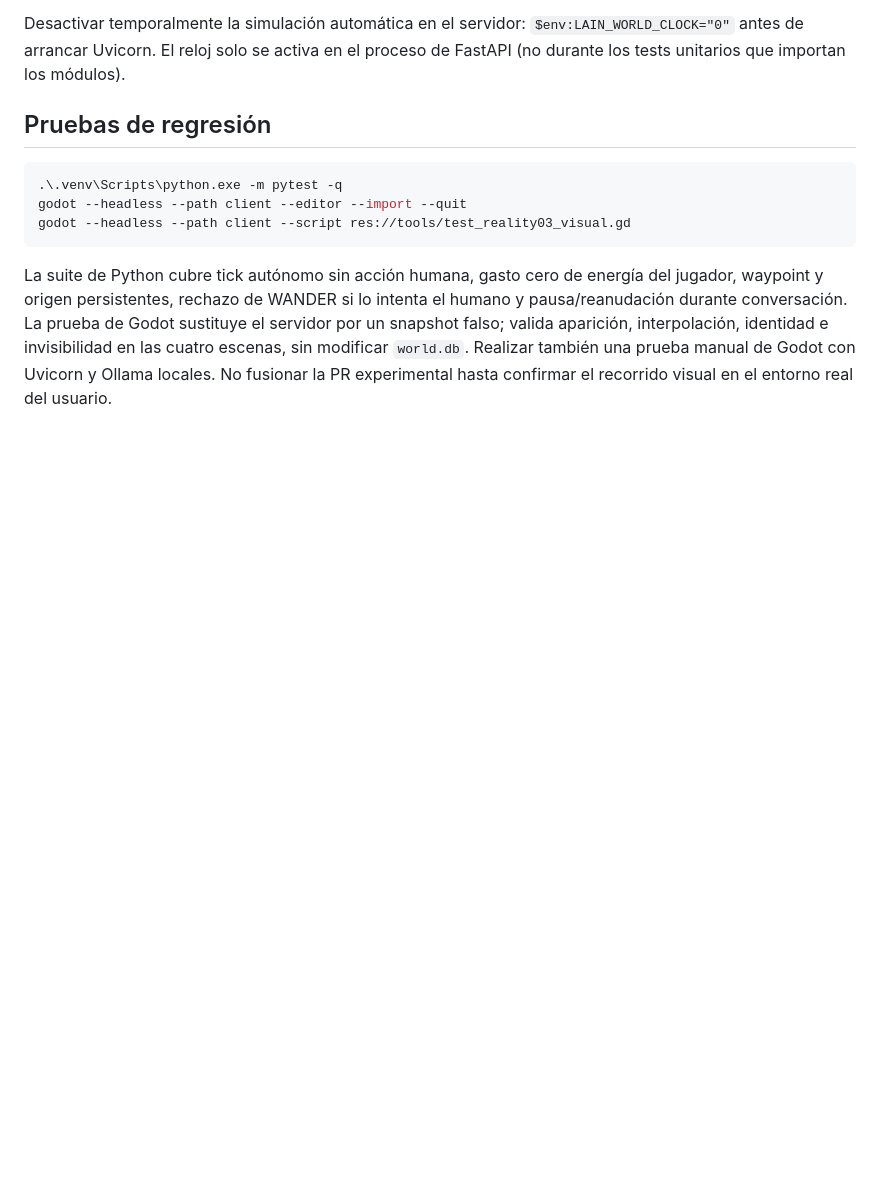
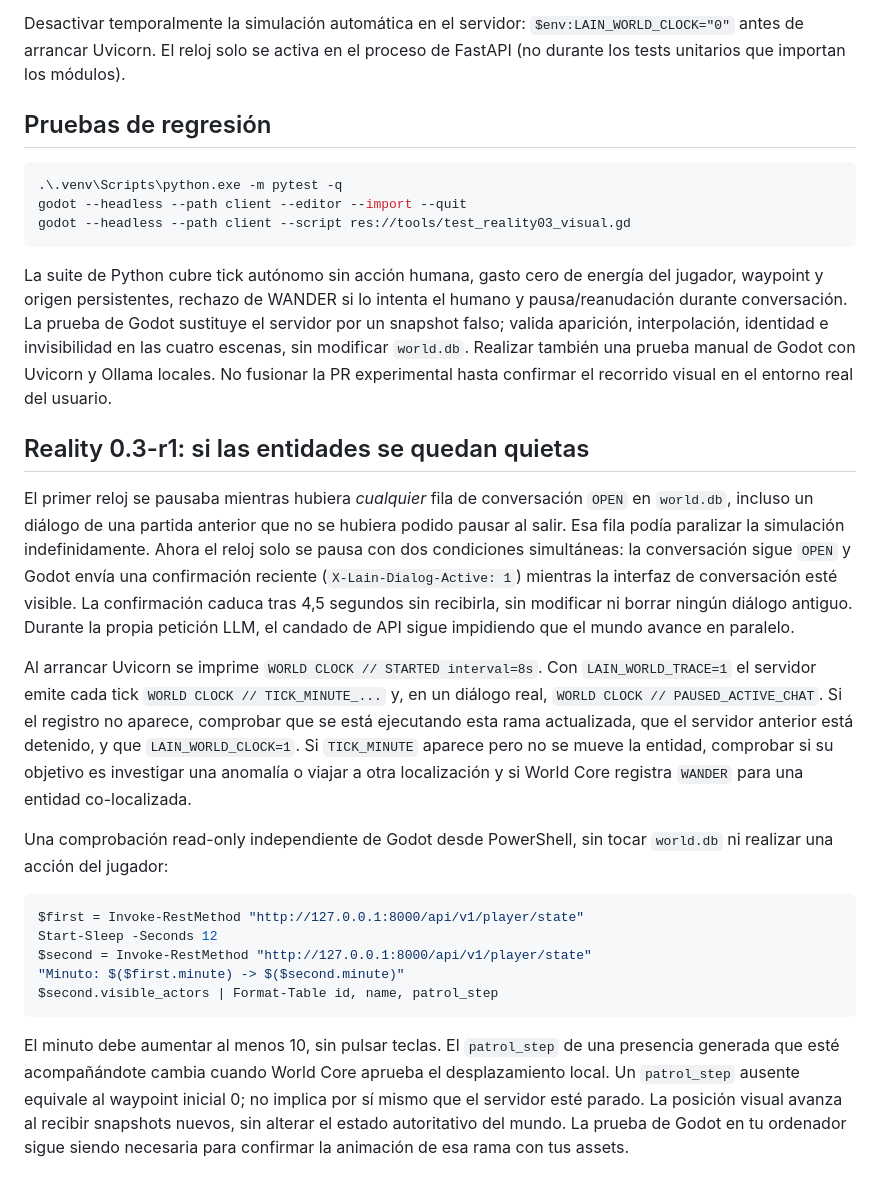
Before and after one commit to webtilians/lain, a Markdown page: docs/REALITY_03_AUTONOMOUS_WORLD.md, the part around the change. Rendered like a GitHub page; blank space fills up the shorter version.

Commit message:
docs(reality03): diagnose stale chat clock stall, live heartbeat and read-only tick verification

````diff
--- a/docs/REALITY_03_AUTONOMOUS_WORLD.md
+++ b/docs/REALITY_03_AUTONOMOUS_WORLD.md
@@ -102,3 +102,45 @@ aparición, interpolación, identidad e invisibilidad en las cuatro escenas,
 sin modificar `world.db`. Realizar también una prueba manual de Godot
 con Uvicorn y Ollama locales. No fusionar la PR experimental hasta
 confirmar el recorrido visual en el entorno real del usuario.
+
+
+## Reality 0.3-r1: si las entidades se quedan quietas
+
+El primer reloj se pausaba mientras hubiera *cualquier* fila de conversación
+`OPEN` en `world.db`, incluso un diálogo de una partida anterior que no se
+hubiera podido pausar al salir. Esa fila podía paralizar la simulación
+indefinidamente. Ahora el reloj solo se pausa con dos condiciones simultáneas:
+la conversación sigue `OPEN` y Godot envía una confirmación reciente
+(`X-Lain-Dialog-Active: 1`) mientras la interfaz de conversación esté visible.
+La confirmación caduca tras 4,5 segundos sin recibirla, sin modificar ni borrar
+ningún diálogo antiguo. Durante la propia petición LLM, el candado de API
+sigue impidiendo que el mundo avance en paralelo.
+
+Al arrancar Uvicorn se imprime `WORLD CLOCK // STARTED interval=8s`.
+Con `LAIN_WORLD_TRACE=1` el servidor emite cada tick
+`WORLD CLOCK // TICK_MINUTE_...` y, en un diálogo real,
+`WORLD CLOCK // PAUSED_ACTIVE_CHAT`. Si el registro no aparece,
+comprobar que se está ejecutando esta rama actualizada, que el servidor
+anterior está detenido, y que `LAIN_WORLD_CLOCK=1`. Si
+`TICK_MINUTE` aparece pero no se mueve la entidad, comprobar si su
+objetivo es investigar una anomalía o viajar a otra localización y si
+World Core registra `WANDER` para una entidad co-localizada.
+
+Una comprobación read-only independiente de Godot desde PowerShell, sin tocar
+`world.db` ni realizar una acción del jugador:
+
+```powershell
+$first = Invoke-RestMethod "http://127.0.0.1:8000/api/v1/player/state"
+Start-Sleep -Seconds 12
+$second = Invoke-RestMethod "http://127.0.0.1:8000/api/v1/player/state"
+"Minuto: $($first.minute) -> $($second.minute)"
+$second.visible_actors | Format-Table id, name, patrol_step
+```
+
+El minuto debe aumentar al menos 10, sin pulsar teclas. El `patrol_step`
+de una presencia generada que esté acompañándote cambia cuando World Core
+aprueba el desplazamiento local. Un `patrol_step` ausente equivale al
+waypoint inicial 0; no implica por sí mismo que el servidor esté parado.
+La posición visual avanza al recibir snapshots nuevos, sin alterar el
+estado autoritativo del mundo. La prueba de Godot en tu ordenador sigue
+siendo necesaria para confirmar la animación de esa rama con tus assets.
````
